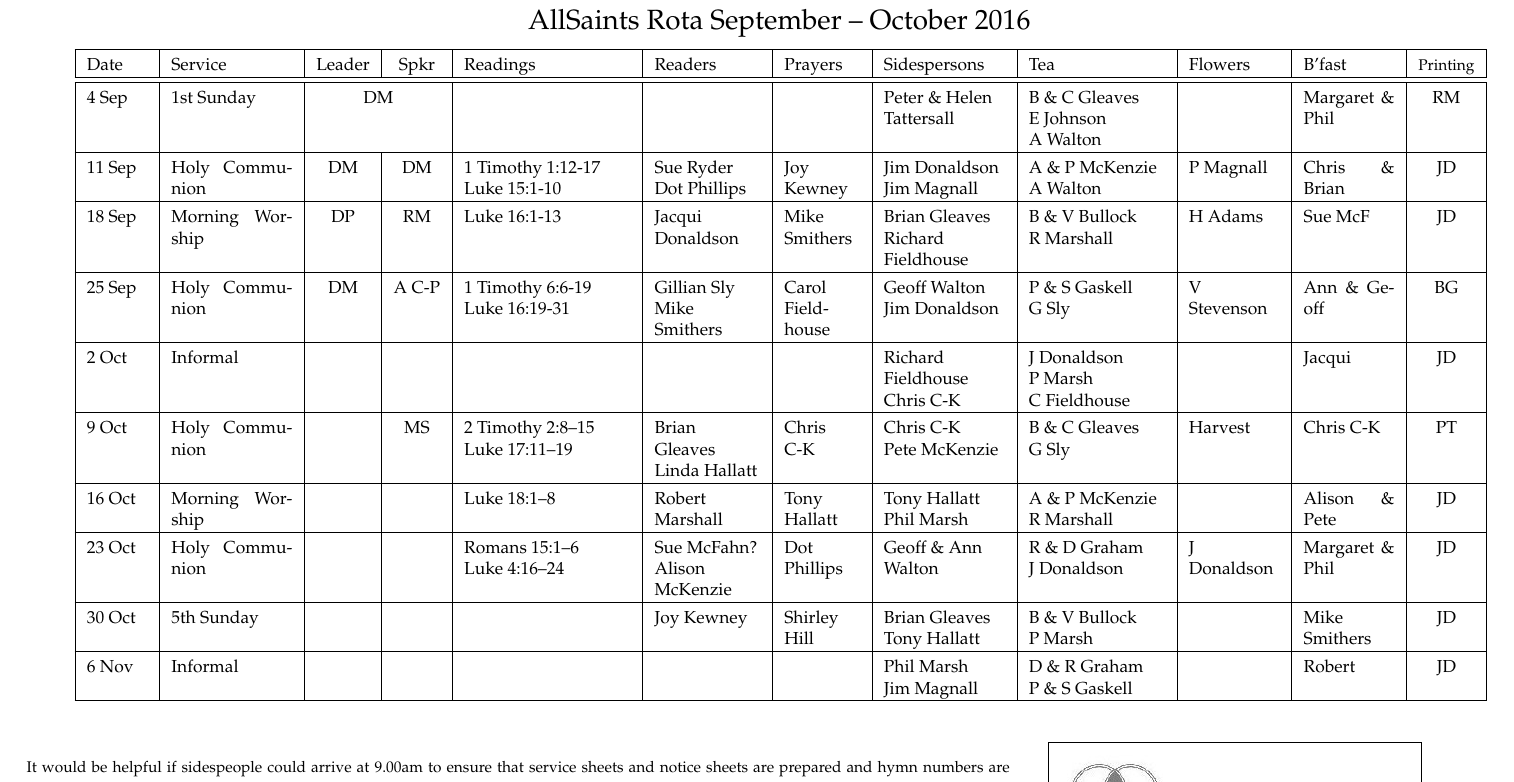
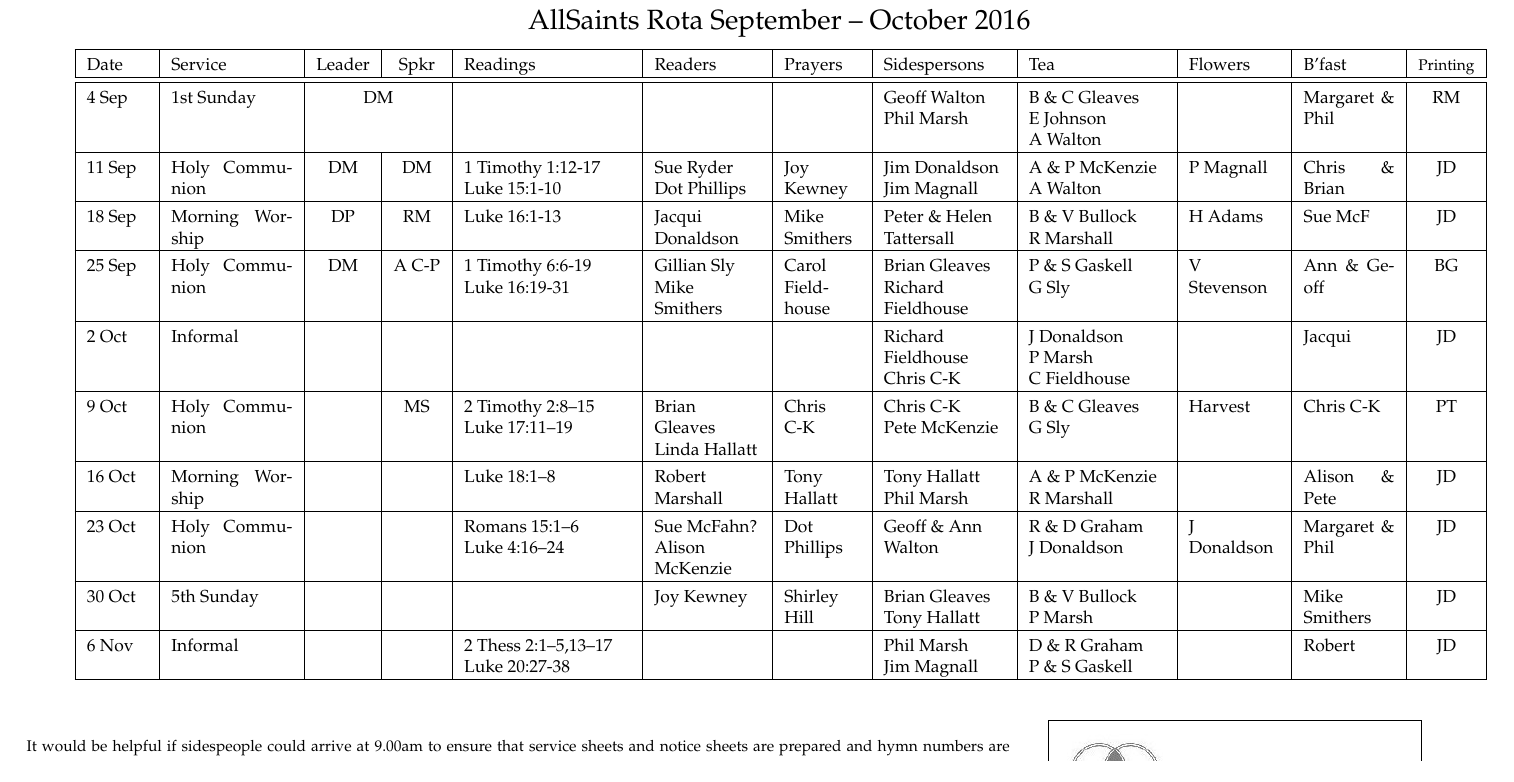
Before and after one commit to RobertAJMarshall/Rotas, a LaTeX document (AllSaintsRota.tex): part of the page, cut so that both start at the same text. Compiled offline with pdfLaTeX; a LaTeX package or settings file that is missing is left out.

Commit message:
Sep-Oct '16

```diff
--- a/AllSaintsRota.tex
+++ b/AllSaintsRota.tex
@@ -129,16 +129,16 @@ c|}\hline % collect sheets
 Sidespersons & %Welcome Team &
  Tea &  Flowers & B'fast  &{\footnotesize Printing} \\ \hline % & Cr\^{e}che
 \hline
-4 Sep & 1st Sunday & \multicolumn{2}{c|}{DM} &  &  &  & Peter \& Helen Tattersall  &  B \& C Gleaves E~Johnson A~Walton &  & Margaret \& Phil & RM \\ \hline
+4 Sep & 1st Sunday & \multicolumn{2}{c|}{DM} &  &  &  & Geoff Walton Phil Marsh  &  B \& C Gleaves E~Johnson A~Walton &  & Margaret \& Phil & RM \\ \hline
 11 Sep & Holy Communion & DM & DM & 1 Timothy 1:12-17 Luke 15:1-10  & Sue Ryder Dot Phillips  & Joy Kewney & Jim Donaldson Jim Magnall &   A \& P McKenzie A Walton & P Magnall & Chris \& Brian & JD \\ \hline
-18 Sep & Morning Worship & DP & RM & Luke 16:1-13  &  Jacqui Donaldson & Mike Smithers & Brian Gleaves Richard Fieldhouse  &  B \& V Bullock R~Marshall & H Adams & Sue McF & JD \\ \hline
-25 Sep & Holy Communion & DM & A C-P & 1 Timothy 6:6-19 Luke 16:19-31 & Gillian Sly Mike Smithers & Carol Fieldhouse & Geoff Walton Jim Donaldson   & P \& S Gaskell G~Sly & V Stevenson & Ann \& Geoff & BG \\ \hline
+18 Sep & Morning Worship & DP & RM & Luke 16:1-13  &  Jacqui Donaldson & Mike Smithers & Peter \& Helen Tattersall  &  B \& V Bullock R~Marshall & H Adams & Sue McF & JD \\ \hline
+25 Sep & Holy Communion & DM & A C-P & 1 Timothy 6:6-19 Luke 16:19-31 & Gillian Sly Mike Smithers & Carol Fieldhouse & Brian Gleaves Richard Fieldhouse   & P \& S Gaskell G~Sly & V Stevenson & Ann \& Geoff & BG \\ \hline
 2 Oct & Informal &  &   &  &  &  &  Richard Fieldhouse Chris C-K & J Donaldson  P~Marsh C~Fieldhouse   &  & Jacqui & JD \\ \hline
 9 Oct & Holy Communion &  & MS & 2 Timothy 2:8--15 Luke 17:11--19 & Brian Gleaves Linda Hallatt & Chris C-K & Chris C-K Pete~McKenzie & B \& C Gleaves  G~Sly  & Harvest & Chris C-K & PT \\ \hline
 16 Oct & Morning Worship &  &  & Luke 18:1--8 & Robert Marshall & Tony Hallatt & Tony Hallatt Phil Marsh  &  A \& P McKenzie  R Marshall  &  & Alison \& Pete & JD \\ \hline
 23 Oct & Holy Communion &  &  & Romans 15:1--6 Luke~4:16--24 &  Sue McFahn? Alison McKenzie & Dot Phillips & Geoff \& Ann Walton & R \& D Graham J~Donaldson & J Donaldson & Margaret \& Phil & JD \\ \hline
 30 Oct & 5th Sunday &  & \multicolumn{1}{c|}{} &  & Joy Kewney & Shirley Hill & Brian Gleaves Tony Hallatt &  B \& V Bullock P~Marsh  &  & Mike Smithers & JD \\ \hline
-6 Nov & Informal &  &  &  &  &  & Phil Marsh Jim~Magnall & D \& R Graham P~\&~S~Gaskell  &  & Robert & JD \\ \hline
+6 Nov & Informal &  &  &2 Thess 2:1--5,13--17 Luke~20:27-38  &  &  & Phil Marsh Jim~Magnall & D \& R Graham P~\&~S~Gaskell  &  & Robert & JD \\ \hline
 \end{tabular}
 \label{}
 %\end{table}
```
